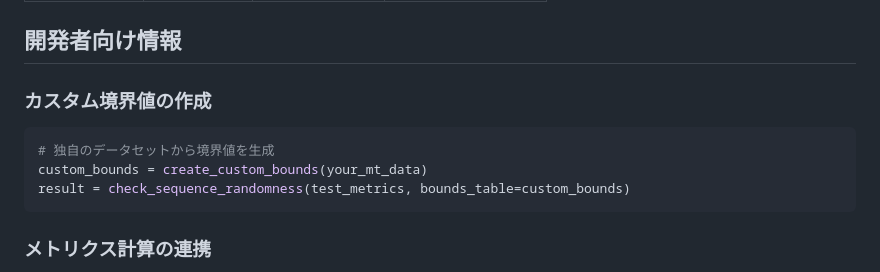
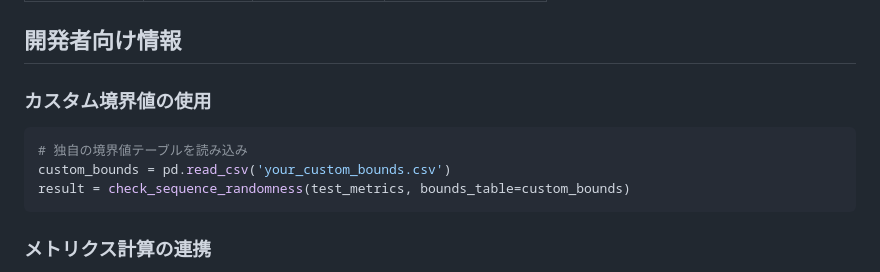
Before and after one commit to Aoi946/Random-Challenge, a Markdown page: checker/README.md, the part around the change. Rendered like a GitHub page.

````diff
--- a/checker/README.md
+++ b/checker/README.md
@@ -263,10 +263,10 @@ python randomness_checker.py
 
 ## 開発者向け情報
 
-### カスタム境界値の作成
+### カスタム境界値の使用
 ```python
-# 独自のデータセットから境界値を生成
-custom_bounds = create_custom_bounds(your_mt_data)
+# 独自の境界値テーブルを読み込み
+custom_bounds = pd.read_csv('your_custom_bounds.csv')
 result = check_sequence_randomness(test_metrics, bounds_table=custom_bounds)
 ```
 
````
Also changed, not shown: exported_classifier/README.md (+22 -24 lines).
